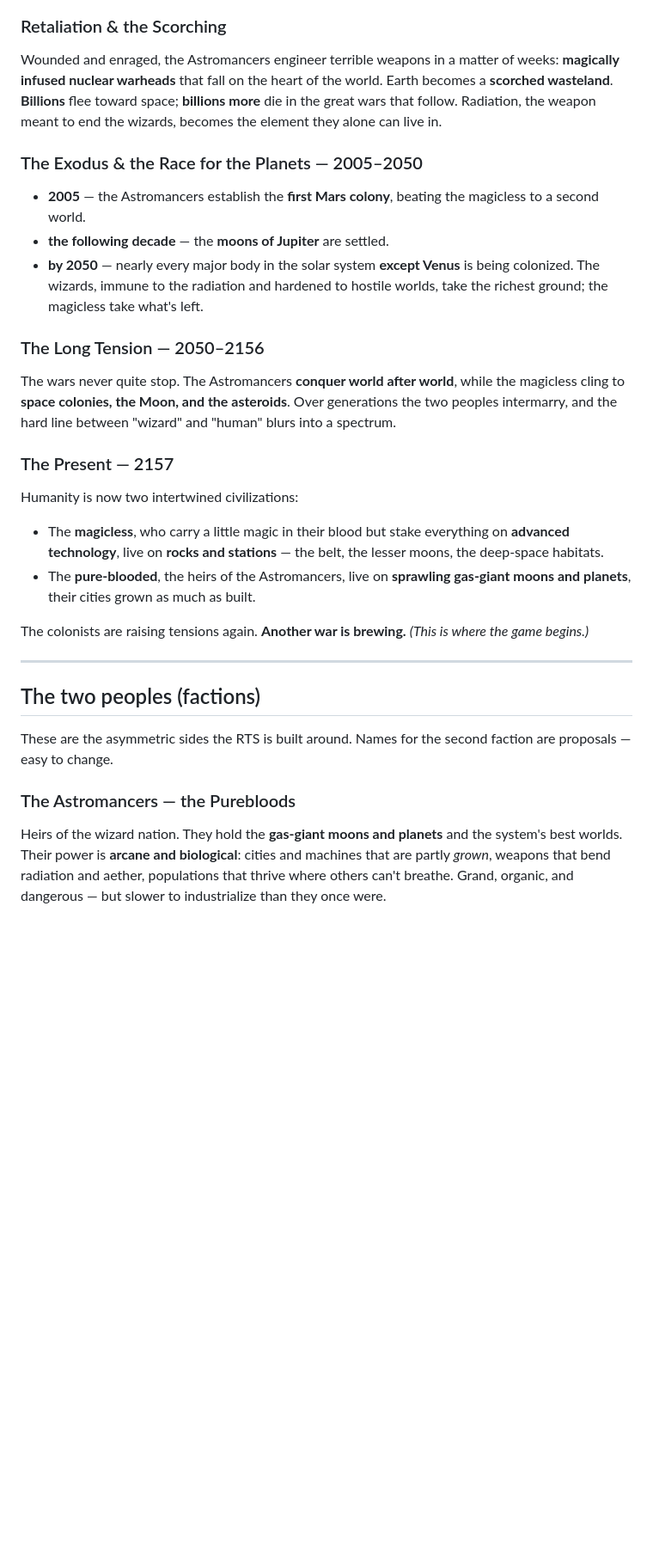
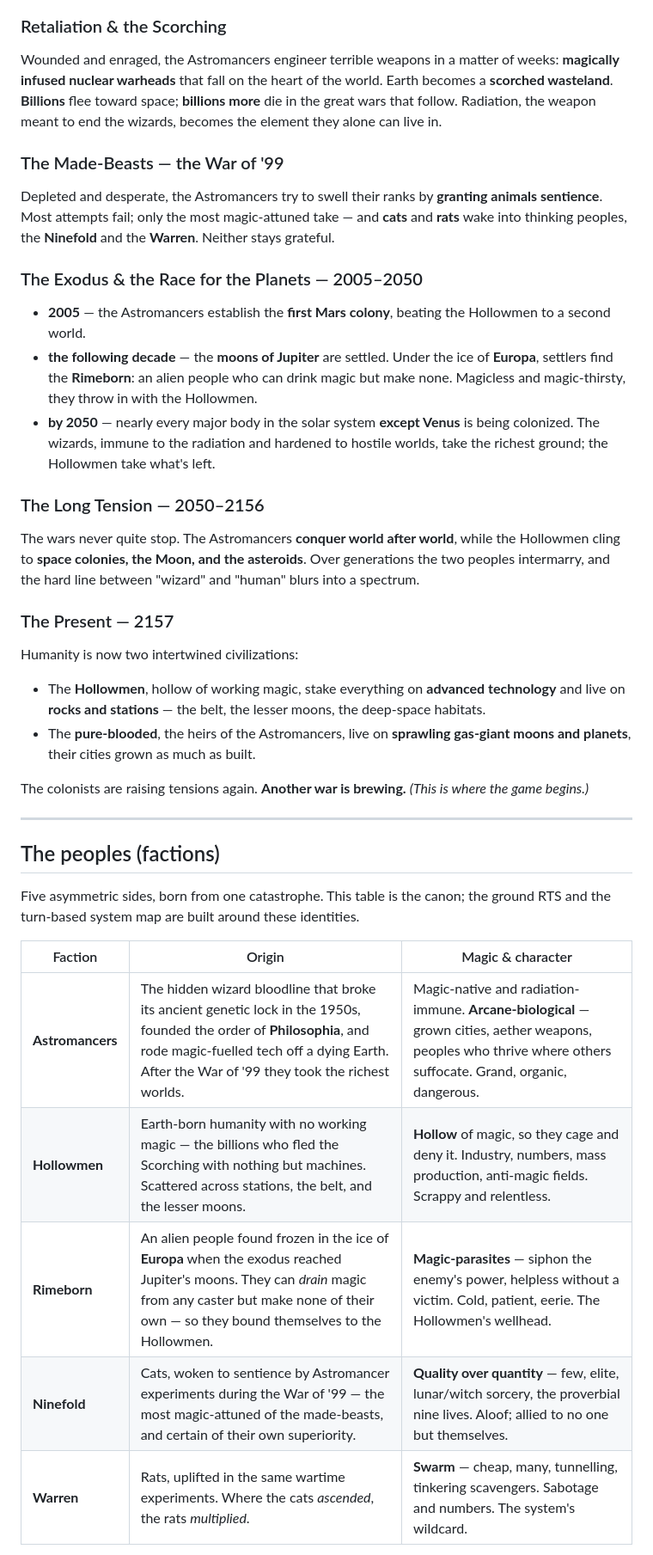
Before and after one commit to RubenTipparach/rts-99-jam, a Markdown page: story.md, the part around one of its changes. Shown at 86% size. Drawn GitHub-style; blank space fills up the shorter version.

Commit message:
Codify the five factions in story.md
Replace the old two-faction sketch with a canon table of all five — Astromancers,
Hollowmen, Rimeborn, Ninefold, Warren — each with a brief origin and a magic/
character line. Weave the new beats into the timeline (the War-of-'99 animal
uplift that birthed the Ninefold and Warren; the Europa contact that revealed
the Rimeborn), align the magicless references to "Hollowmen", and reframe
Philosophia as the wizards' founding order whose crest the Astromancers wear.

https://claude.ai/code/session_011UPzS9XkJbwuZtqhiJkvF1

```diff
--- a/story.md
+++ b/story.md
@@ -70,25 +70,34 @@ world. Earth becomes a **scorched wasteland**. **Billions** flee toward space;
 **billions more** die in the great wars that follow. Radiation, the weapon
 meant to end the wizards, becomes the element they alone can live in.
 
+### The Made-Beasts — the War of '99
+Depleted and desperate, the Astromancers try to swell their ranks by **granting
+animals sentience**. Most attempts fail; only the most magic-attuned take — and
+**cats** and **rats** wake into thinking peoples, the **Ninefold** and the
+**Warren**. Neither stays grateful.
+
 ### The Exodus & the Race for the Planets — 2005–2050
 - **2005** — the Astromancers establish the **first Mars colony**, beating the
-  magicless to a second world.
-- **the following decade** — the **moons of Jupiter** are settled.
+  Hollowmen to a second world.
+- **the following decade** — the **moons of Jupiter** are settled. Under the ice
+  of **Europa**, settlers find the **Rimeborn**: an alien people who can drink
+  magic but make none. Magicless and magic-thirsty, they throw in with the
+  Hollowmen.
 - **by 2050** — nearly every major body in the solar system **except Venus**
   is being colonized. The wizards, immune to the radiation and hardened to
-  hostile worlds, take the richest ground; the magicless take what's left.
+  hostile worlds, take the richest ground; the Hollowmen take what's left.
 
 ### The Long Tension — 2050–2156
 The wars never quite stop. The Astromancers **conquer world after world**, while
-the magicless cling to **space colonies, the Moon, and the asteroids**. Over
+the Hollowmen cling to **space colonies, the Moon, and the asteroids**. Over
 generations the two peoples intermarry, and the hard line between "wizard" and
 "human" blurs into a spectrum.
 
 ### The Present — 2157
 Humanity is now two intertwined civilizations:
 
-- The **magicless**, who carry a little magic in their blood but stake
-  everything on **advanced technology**, live on **rocks and stations** — the
+- The **Hollowmen**, hollow of working magic, stake everything on **advanced
+  technology** and live on **rocks and stations** — the
   belt, the lesser moons, the deep-space habitats.
 - The **pure-blooded**, the heirs of the Astromancers, live on **sprawling
   gas-giant moons and planets**, their cities grown as much as built.
@@ -98,15 +107,16 @@ where the game begins.)*
 
 ---
 
-## The two peoples (factions)
+## The peoples (factions)
 
-These are the asymmetric sides the RTS is built around. Names for the second
-faction are proposals — easy to change.
+Five asymmetric sides, born from one catastrophe. This table is the canon; the
+ground RTS and the turn-based system map are built around these identities.
 
-### The Astromancers — the Purebloods
-Heirs of the wizard nation. They hold the **gas-giant moons and planets** and
-the system's best worlds. Their power is **arcane and biological**: cities and
-machines that are partly *grown*, weapons that bend radiation and aether,
-populations that thrive where others can't breathe. Grand, organic, and
-dangerous — but slower to industrialize than they once were.
+| Faction | Origin | Magic & character |
+|---|---|---|
+| **Astromancers** | The hidden wizard bloodline that broke its ancient genetic lock in the 1950s, founded the order of **Philosophia**, and rode magic-fuelled tech off a dying Earth. After the War of '99 they took the richest worlds. | Magic-native and radiation-immune. **Arcane-biological** — grown cities, aether weapons, peoples who thrive where others suffocate. Grand, organic, dangerous. |
+| **Hollowmen** | Earth-born humanity with no working magic — the billions who fled the Scorching with nothing but machines. Scattered across stations, the belt, and the lesser moons. | **Hollow** of magic, so they cage and deny it. Industry, numbers, mass production, anti-magic fields. Scrappy and relentless. |
+| **Rimeborn** | An alien people found frozen in the ice of **Europa** when the exodus reached Jupiter's moons. They can *drain* magic from any caster but make none of their own — so they bound themselves to the Hollowmen. | **Magic-parasites** — siphon the enemy's power, helpless without a victim. Cold, patient, eerie. The Hollowmen's wellhead. |
+| **Ninefold** | Cats, woken to sentience by Astromancer experiments during the War of '99 — the most magic-attuned of the made-beasts, and certain of their own superiority. | **Quality over quantity** — few, elite, lunar/witch sorcery, the proverbial nine lives. Aloof; allied to no one but themselves. |
+| **Warren** | Rats, uplifted in the same wartime experiments. Where the cats *ascended*, the rats *multiplied*. | **Swarm** — cheap, many, tunnelling, tinkering scavengers. Sabotage and numbers. The system's wildcard. |
 
```
Also changed, not shown: other parts of story.md (+11 -12 lines).
